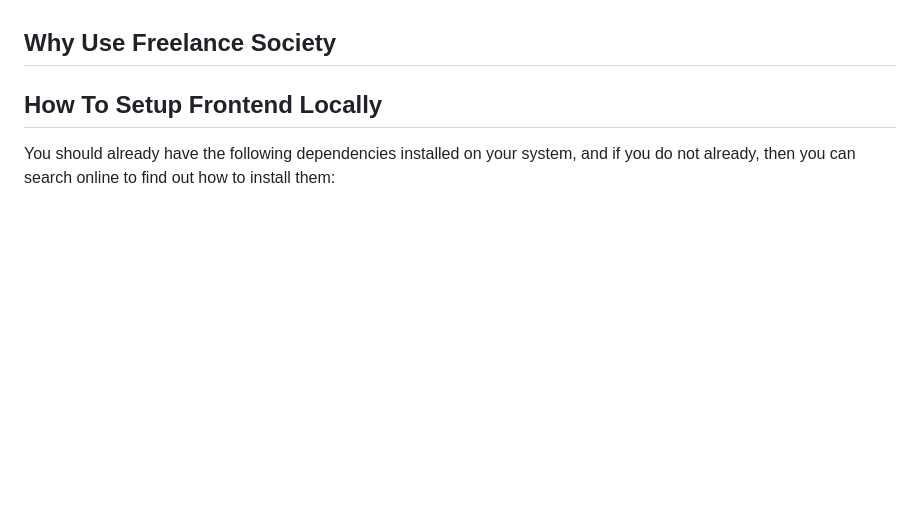
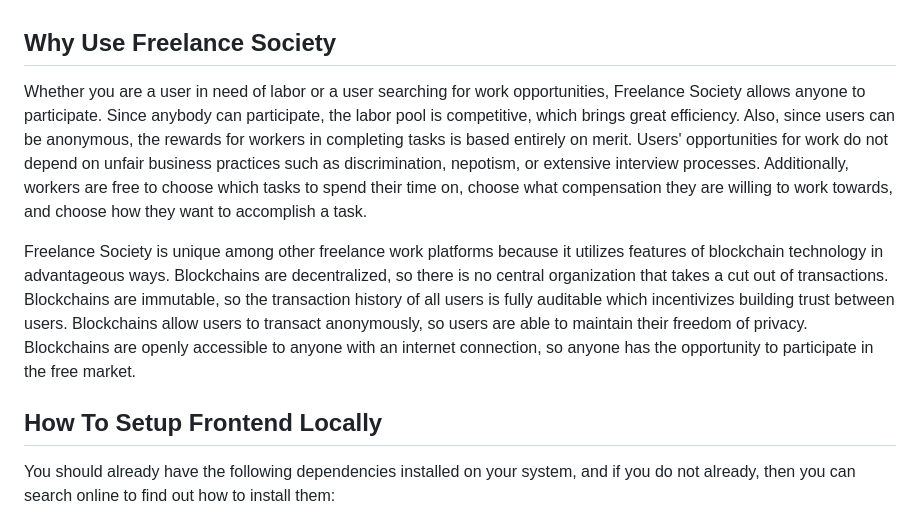
Before and after one commit to peterparker303e24/Base, a Markdown page: README.md, the part around the change. Drawn GitHub-style; blank space fills up the shorter version.

Commit message:
Updated "Why Use Freelance Society" in README.md.

```diff
--- a/README.md
+++ b/README.md
@@ -34,6 +34,10 @@ Freelance Society is a decentralized free market platform to provide efficient t
 - **Efficient Transactions**: Transactions of capital and labor are efficient when the incentive structures in place are optimized for both capital providers and workers. Existing labor markets are failing to provide efficient transactions of labor and capital because those with power are corrupting the market structures to maintain and grow their power. Freelance Society aims to provide efficient transactions by producing incentive structures that provide to users' needs, decentralize power, and outcompete the corrupted market structures. Freelance Society focuses on the transaction of digital goods and services that can be shared throughout the internet. Continue to the section [Why Use Freelance Society](#why-use-freelance-society) to learn how Freelance Society may be beneficial to you whether you are looking for capital or for work.
 
 ## Why Use Freelance Society
+
+Whether you are a user in need of labor or a user searching for work opportunities, Freelance Society allows anyone to participate. Since anybody can participate, the labor pool is competitive, which brings great efficiency. Also, since users can be anonymous, the rewards for workers in completing tasks is based entirely on merit. Users' opportunities for work do not depend on unfair business practices such as discrimination, nepotism, or extensive interview processes. Additionally, workers are free to choose which tasks to spend their time on, choose what compensation they are willing to work towards, and choose how they want to accomplish a task.
+
+Freelance Society is unique among other freelance work platforms because it utilizes features of blockchain technology in advantageous ways. Blockchains are decentralized, so there is no central organization that takes a cut out of transactions. Blockchains are immutable, so the transaction history of all users is fully auditable which incentivizes building trust between users. Blockchains allow users to transact anonymously, so users are able to maintain their freedom of privacy. Blockchains are openly accessible to anyone with an internet connection, so anyone has the opportunity to participate in the free market.
 
 ## How To Setup Frontend Locally
 
```
